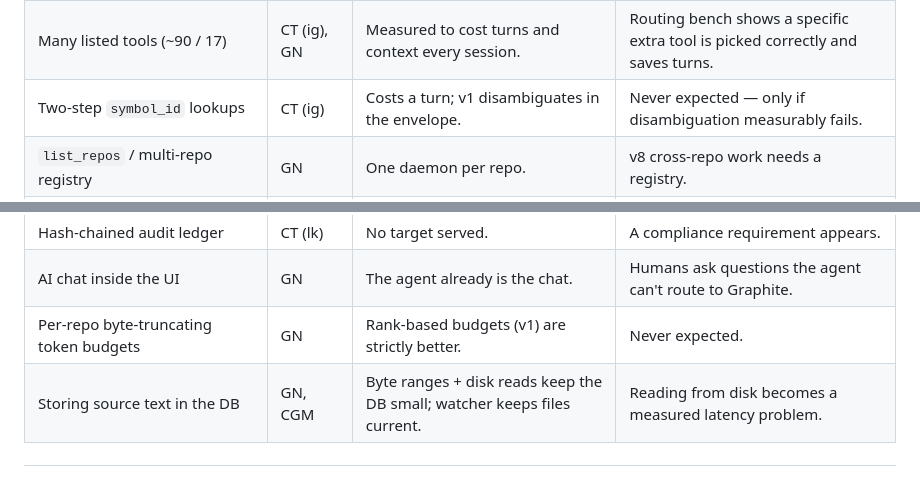
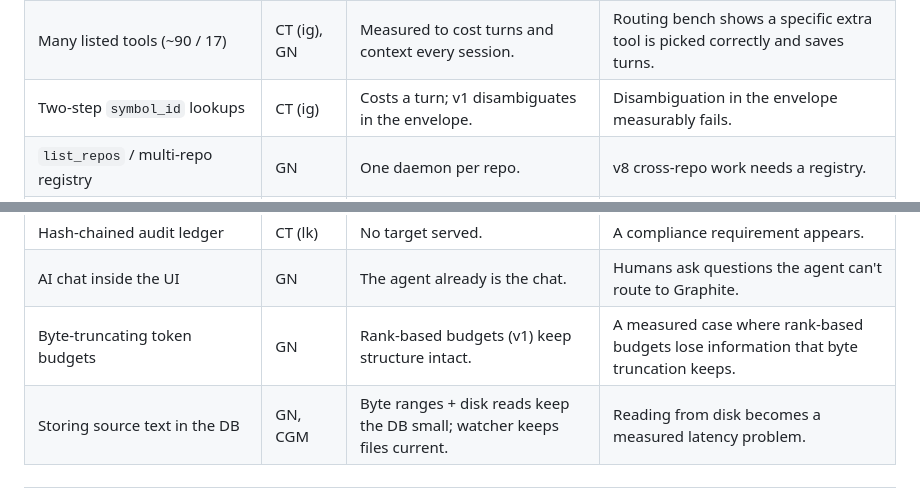
Before and after one commit to daviguides/graphite, a Markdown page: docs/foundation/features.md, 2 parts joined by grey strips. GitHub-like rendering.

Commit message:
docs: phrase parking-lot revisit triggers as evidence, not absolutes

```diff
--- a/docs/foundation/features.md
+++ b/docs/foundation/features.md
@@ -250,7 +250,7 @@ Not scheduled because no measured effect on the targets justifies them now. Each
 |---|---|---|---|
 | `rename` tool (graph + regex multi-file edit) | GN | Editing is the agent's job; v2 references give it the sites. | Agents repeatedly miss sites in multi-file renames despite references. |
 | Many listed tools (~90 / 17) | CT (ig), GN | Measured to cost turns and context every session. | Routing bench shows a specific extra tool is picked correctly and saves turns. |
-| Two-step `symbol_id` lookups | CT (ig) | Costs a turn; v1 disambiguates in the envelope. | Never expected — only if disambiguation measurably fails. |
+| Two-step `symbol_id` lookups | CT (ig) | Costs a turn; v1 disambiguates in the envelope. | Disambiguation in the envelope measurably fails. |
 | `list_repos` / multi-repo registry | GN | One daemon per repo. | v8 cross-repo work needs a registry. |
 | MCP prompts (`detect_impact`, `generate_map`) | GN | No measured use by agents. | A host surfaces prompts and agents use them. |
 | Remote auto-sync polling | GN | The local watcher supersedes it. | Hosted/CI deployments with no local watcher. |
@@ -260,7 +260,7 @@ Not scheduled because no measured effect on the targets justifies them now. Each
 | Structured TOML ingestion (JSON/YAML → tables) | CT (ig) | No agent task needs it yet. | v8 non-code ingestion needs a generic loader. |
 | Hash-chained audit ledger | CT (lk) | No target served. | A compliance requirement appears. |
 | AI chat inside the UI | GN | The agent already is the chat. | Humans ask questions the agent can't route to Graphite. |
-| Per-repo byte-truncating token budgets | GN | Rank-based budgets (v1) are strictly better. | Never expected. |
+| Byte-truncating token budgets | GN | Rank-based budgets (v1) keep structure intact. | A measured case where rank-based budgets lose information that byte truncation keeps. |
 | Storing source text in the DB | GN, CGM | Byte ranges + disk reads keep the DB small; watcher keeps files current. | Reading from disk becomes a measured latency problem. |
 
 ---
```
